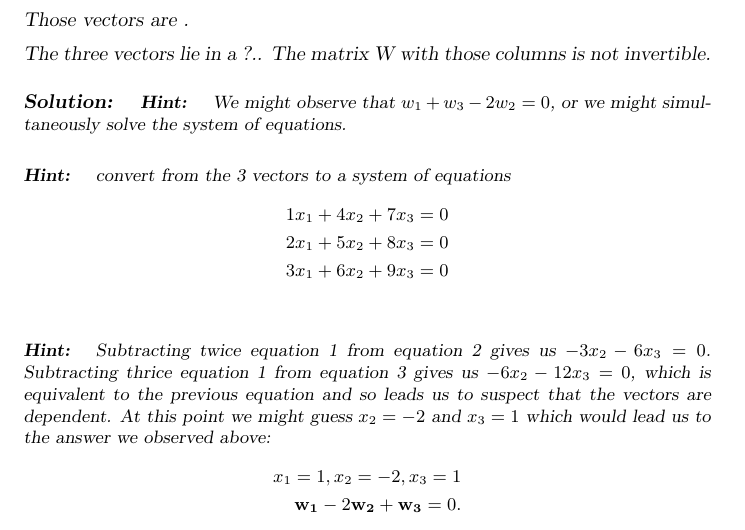
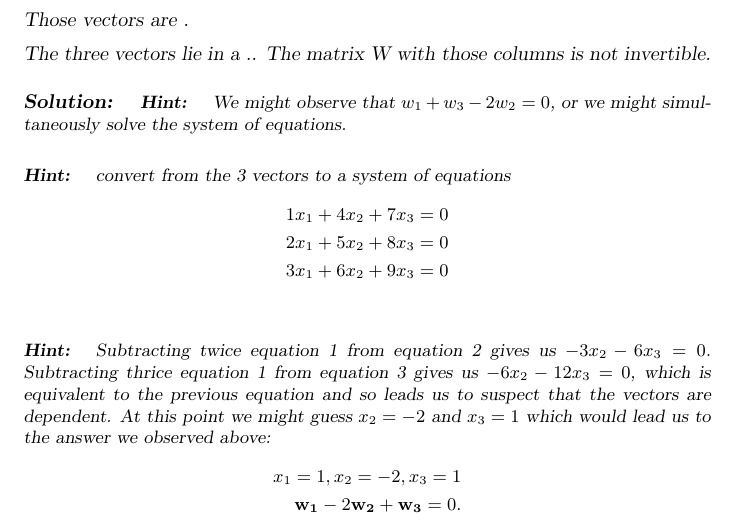
Before and after one commit to jimevart/ximeraMITLinearAlgebra, a LaTeX document (unit1/theGeometryOfLinearEquations/theGeometryOfLinearEquations.tex): part of page 6 of 6, cut so that both start at the same text. Compiled offline with pdfLaTeX.

Commit message:
take out stray ?

```diff
--- a/unit1/theGeometryOfLinearEquations/theGeometryOfLinearEquations.tex
+++ b/unit1/theGeometryOfLinearEquations/theGeometryOfLinearEquations.tex
@@ -201,7 +201,7 @@ here:\video{https://www.youtube.com/watch?v=uNKDw46_Ev4}
 \end{align*}
 Those vectors are \answer{dependent}.
 
-The three vectors lie in a ?\answer{Plane}.. The matrix W with those columns
+The three vectors lie in a \answer{Plane}.. The matrix W with those columns
 is not invertible.
 \begin{solution}
 \begin{hint}
```
